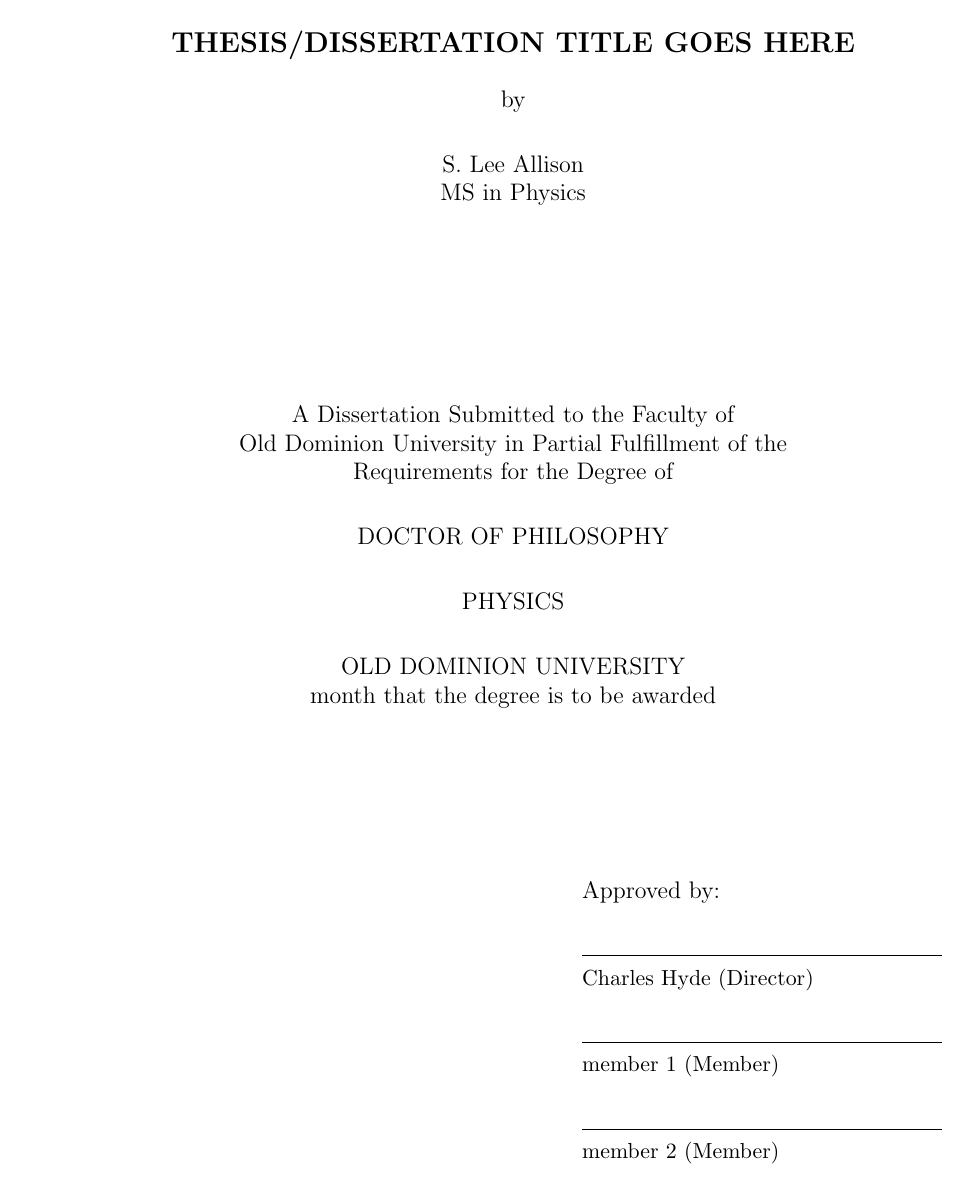
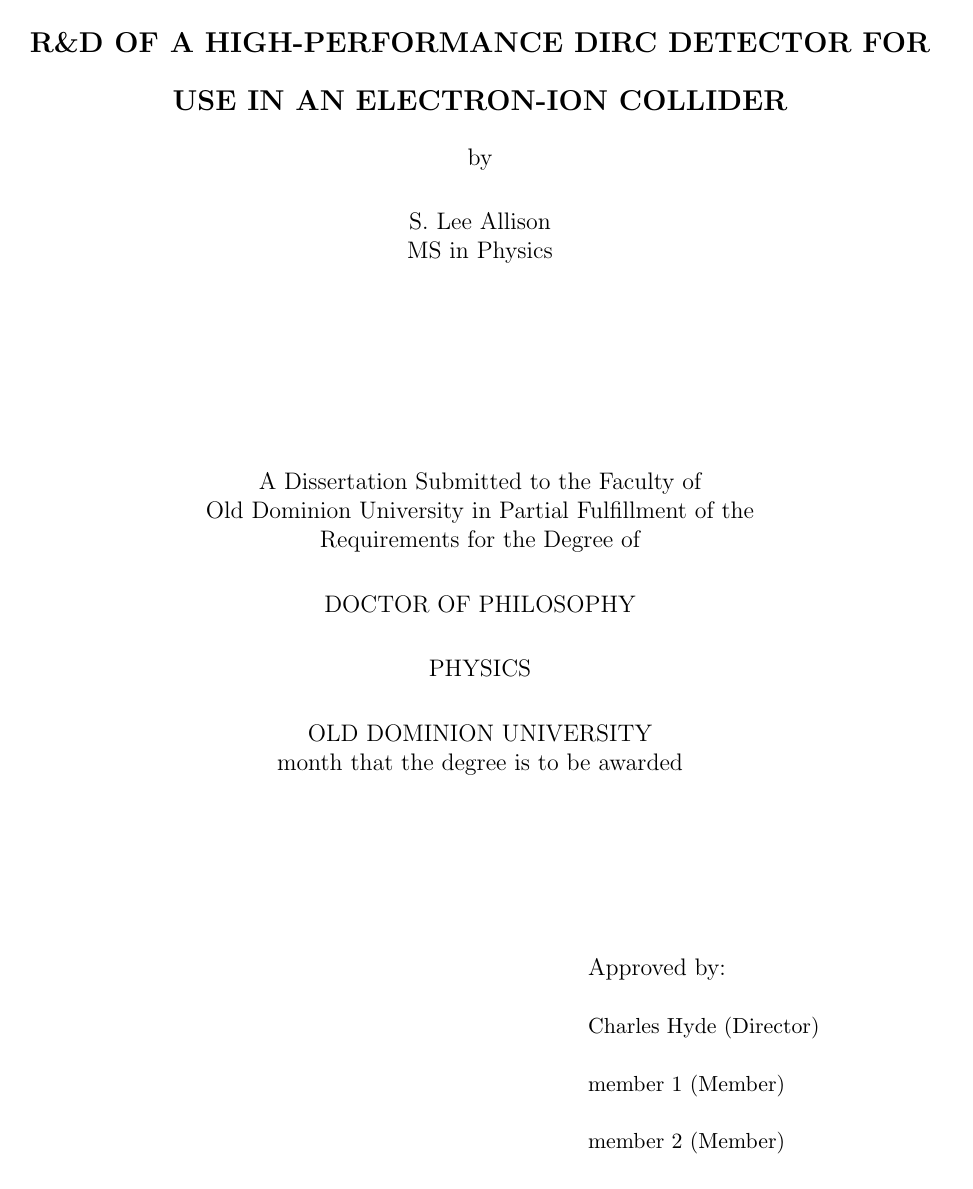
Before and after one commit to hyperbolee/thesis, a LaTeX thesis (LAllison_DIRC_Thesis.tex, which reads ODUthesis.sty): page 1 of 11. Compiled offline with pdfLaTeX.

Commit message:
new thesis style template

```diff
--- a/thesis_template.tex
+++ b/LAllison_DIRC_Thesis.tex
@@ -27,7 +27,7 @@
 
 \begin{document}
 
-\title{Thesis/Dissertation title goes here}
+\title{R\&D of a High-Performance DIRC Detector for use in an Electron-Ion Collider}
 
 \author{S. Lee Allison}
 \principaladviser{Charles Hyde}
--- a/ODUthesis.sty
+++ b/ODUthesis.sty
@@ -6,18 +6,20 @@
 %The formatting corresponds to "The Old Dominion University Guide to the Preparation of These and Dissertation"
 %as updated in August 2010.
 %
+% Updated 3/24/2016 to match new format for electronic submission
+%
 \setlength{\voffset}{-0.5in}
 \marginparwidth 40pt \marginparsep 10pt
 \topmargin 0in \headsep .31in
-\textheight 8.94in \textwidth 5.96in
+\textheight 8.94in \textwidth 6.5in
 \brokenpenalty=10000
 
 
-\oddsidemargin 0.50in
+\oddsidemargin 0.00in
 \if@twoside
   \evensidemargin 0.0in
 \else
-  \evensidemargin 0.50in
+  \evensidemargin 0.0in
 \fi
 
 \textfloatsep  40pt plus 2pt minus 4pt
@@ -118,7 +120,6 @@
 %FRW  fix for 2e over 2.09
 %
 \def\signline#1{\\
-                \rule{2.5in}{0.5pt}\\
                  {\small #1} \\}
 
 
@@ -227,21 +228,24 @@
 
         \cleardoublepage
         \iftablespage
-                {\addvspace{10pt}
+                {\addcontentsline{toc}{chapter}{\uppercase{List of Tables}}
+                \addvspace{10pt}
                 \let\saveaddvspace=\addvspace
                 \def\addvspace##1{}
                 \listoftables
                 \let\addvspace=\saveaddvspace
-                \addcontentsline{toc}{chapter}{\uppercase{List of Tables}}
+
                 \let\addvspace=\saveaddvspace}
                 \cleardoublepage
         \fi
         \iffigurespage
-                {\addvspace{10pt}
+                {\addcontentsline{toc}{chapter}{\uppercase{List of Figures}}
+                 \addvspace{10pt}
                 \let\saveaddvspace=\addvspace
                 \def\addvspace##1{}
                 \listoffigures
-                \addcontentsline{toc}{chapter}{\uppercase{List of Figures}}
+                 \let\addvspace=\saveaddvspace
+
                 \let\addvspace=\saveaddvspace}
                 \cleardoublepage
         \fi
@@ -394,6 +398,48 @@
    \vskip 12\p@
   }
 
+\newcommand{\achapter}{\if@openright\cleardoublepage\else\clearpage\fi
+%                   \thispagestyle{myheadings}%
+                    \global\@topnum\z@
+                    \@afterindentfalse
+                    \secdef\@achapter\@schapter}
+\def\@achapter[#1]#2{\ifnum \c@secnumdepth >\m@ne
+                         \refstepcounter{chapter}%
+                         \typeout{\@chapapp\space\thechapter}%
+                         \addcontentsline{toc}{section}%
+                                   {\protect\numberline{\thechapter.}\uppercase{#1}}%
+                    \else
+                      \addcontentsline{toc}{section}{\uppercase{#1}}%
+                    \fi
+                    %\chaptermark{#1}%
+                    %\addtocontents{lof}{\protect\addvspace{10\p@}}%
+                    %\addtocontents{lot}{\protect\addvspace{10\p@}}%
+                    \if@twocolumn
+                      \@topnewpage[\@makeachapterhead{#2}]%
+                    \else
+                      \@makeachapterhead{#2}%
+                      \@afterheading
+                    \fi}
+\def\@makeachapterhead#1{%
+%  \vspace*{50\p@}%
+  {\parindent \z@ \raggedright \normalfont
+    \renewcommand{\baselinestretch}{2}
+    \ifnum \c@secnumdepth >\m@ne
+%        \centerline{\large\bfseries \@chapapp\space \thechapter}
+        \begin{center}
+        \large\bfseries \@chapapp\space \thechapter
+        \end{center}
+        \par\nobreak
+        \vskip 12\p@
+    \fi
+    \interlinepenalty\@M
+ %    \centerline{\large \bfseries \uppercase{#1}}\par\nobreak
+    \begin{center}
+    \large \bfseries \uppercase{#1}
+    \end{center}
+    \vskip 18\p@
+  }}
+
 
 \newcommand{\labelchaptersintableofcontents}{%
      \addtocontents{toc}{\vspace*{12pt}}
```
Also changed, not shown: LAllison_DIRC_Thesis.pdf (added), thesis_template.pdf (deleted), ODUthesis.sty (7 more changed lines).
